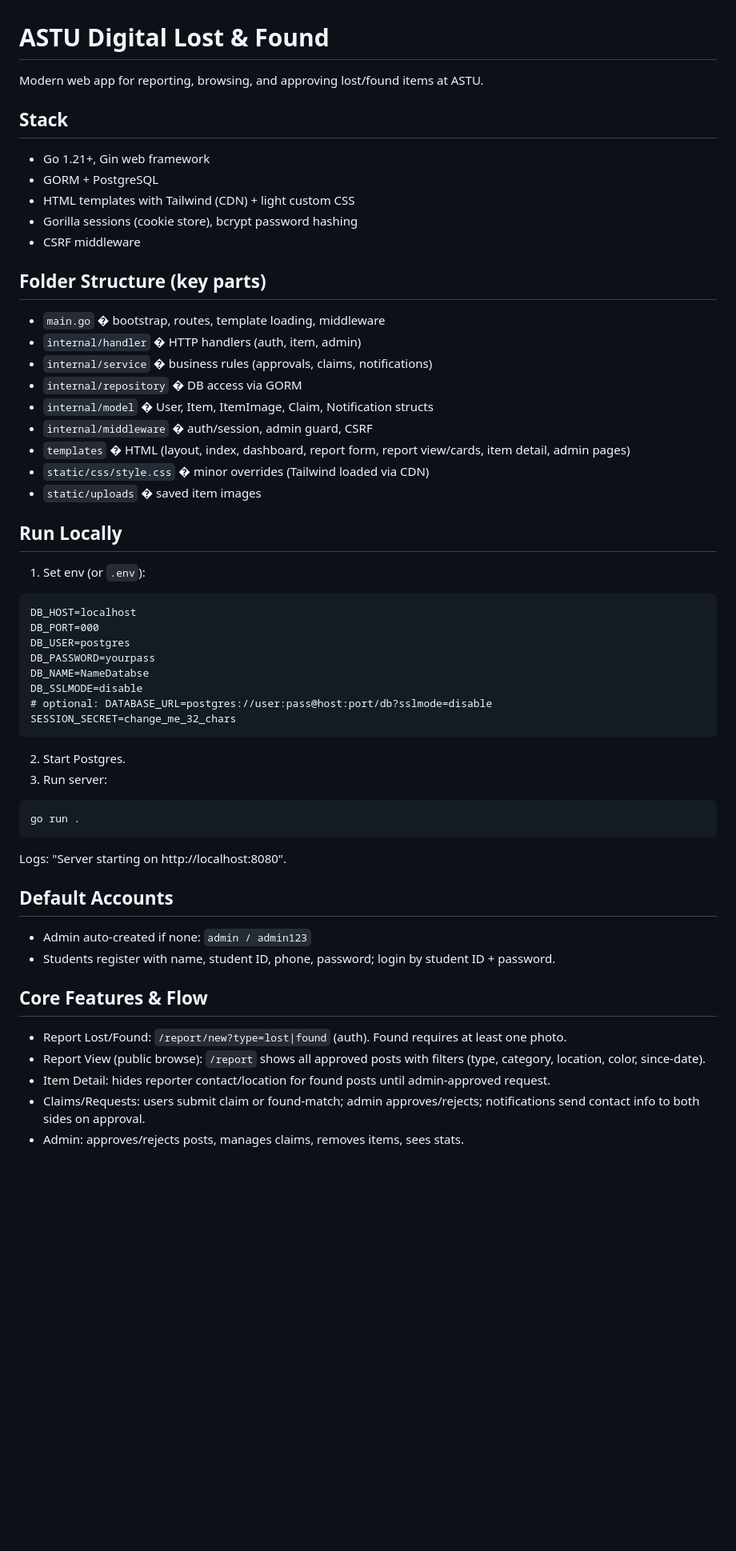
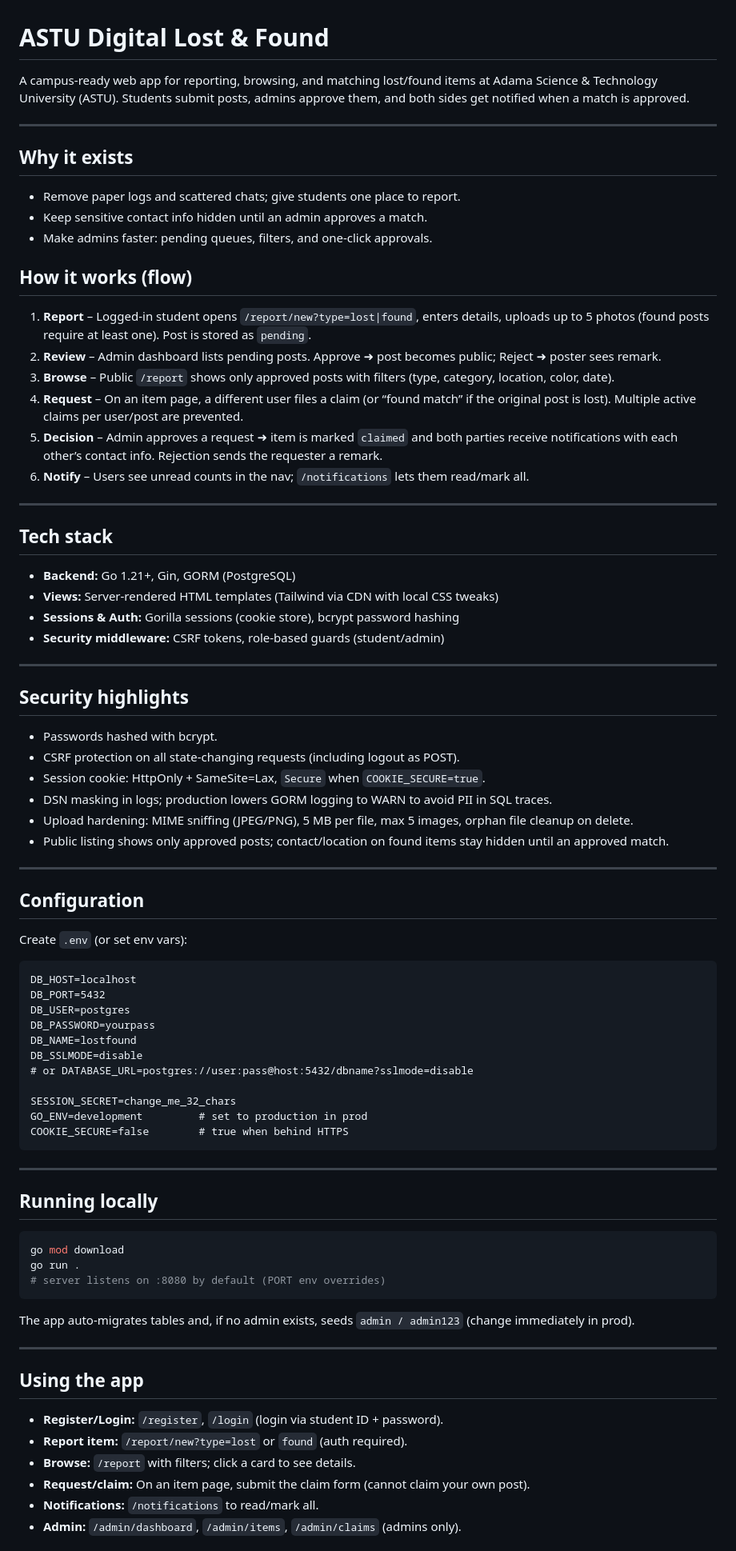
Before and after one commit to AnamelYilma/AstuDigitalLostAndFoundSystem, a Markdown page: README.md, the part around one of its changes. Shown at 80% size. Drawn GitHub-style; blank space fills up the shorter version.

````diff
--- a/README.md
+++ b/README.md
@@ -1,52 +1,75 @@
 # ASTU Digital Lost & Found
 
-Modern web app for reporting, browsing, and approving lost/found items at ASTU.
+A campus-ready web app for reporting, browsing, and matching lost/found items at Adama Science & Technology University (ASTU). Students submit posts, admins approve them, and both sides get notified when a match is approved.
 
-## Stack
-- Go 1.21+, Gin web framework
-- GORM + PostgreSQL
-- HTML templates with Tailwind (CDN) + light custom CSS
-- Gorilla sessions (cookie store), bcrypt password hashing
-- CSRF middleware
+---
 
-## Folder Structure (key parts)
-- `main.go` � bootstrap, routes, template loading, middleware
-- `internal/handler` � HTTP handlers (auth, item, admin)
-- `internal/service` � business rules (approvals, claims, notifications)
-- `internal/repository` � DB access via GORM
-- `internal/model` � User, Item, ItemImage, Claim, Notification structs
-- `internal/middleware` � auth/session, admin guard, CSRF
-- `templates` � HTML (layout, index, dashboard, report form, report view/cards, item detail, admin pages)
-- `static/css/style.css` � minor overrides (Tailwind loaded via CDN)
-- `static/uploads` � saved item images
+## Why it exists
+- Remove paper logs and scattered chats; give students one place to report.
+- Keep sensitive contact info hidden until an admin approves a match.
+- Make admins faster: pending queues, filters, and one-click approvals.
 
-## Run Locally
-1) Set env (or `.env`):
+## How it works (flow)
+1) **Report** – Logged-in student opens `/report/new?type=lost|found`, enters details, uploads up to 5 photos (found posts require at least one). Post is stored as `pending`.
+2) **Review** – Admin dashboard lists pending posts. Approve ➜ post becomes public; Reject ➜ poster sees remark.
+3) **Browse** – Public `/report` shows only approved posts with filters (type, category, location, color, date).
+4) **Request** – On an item page, a different user files a claim (or “found match” if the original post is lost). Multiple active claims per user/post are prevented.
+5) **Decision** – Admin approves a request ➜ item is marked `claimed` and both parties receive notifications with each other’s contact info. Rejection sends the requester a remark.
+6) **Notify** – Users see unread counts in the nav; `/notifications` lets them read/mark all.
+
+---
+
+## Tech stack
+- **Backend:** Go 1.21+, Gin, GORM (PostgreSQL)
+- **Views:** Server-rendered HTML templates (Tailwind via CDN with local CSS tweaks)
+- **Sessions & Auth:** Gorilla sessions (cookie store), bcrypt password hashing
+- **Security middleware:** CSRF tokens, role-based guards (student/admin)
+
+---
+
+## Security highlights
+- Passwords hashed with bcrypt.
+- CSRF protection on all state-changing requests (including logout as POST).
+- Session cookie: HttpOnly + SameSite=Lax, `Secure` when `COOKIE_SECURE=true`.
+- DSN masking in logs; production lowers GORM logging to WARN to avoid PII in SQL traces.
+- Upload hardening: MIME sniffing (JPEG/PNG), 5 MB per file, max 5 images, orphan file cleanup on delete.
+- Public listing shows only approved posts; contact/location on found items stay hidden until an approved match.
+
+---
+
+## Configuration
+Create `.env` (or set env vars):
 ```
 DB_HOST=localhost
-DB_PORT=000
+DB_PORT=5432
 DB_USER=postgres
 DB_PASSWORD=yourpass
-DB_NAME=NameDatabse
+DB_NAME=lostfound
 DB_SSLMODE=disable
-# optional: DATABASE_URL=postgres://user:pass@host:port/db?sslmode=disable
+# or DATABASE_URL=postgres://user:pass@host:5432/dbname?sslmode=disable
+
 SESSION_SECRET=change_me_32_chars
+GO_ENV=development         # set to production in prod
+COOKIE_SECURE=false        # true when behind HTTPS
 ```
-2) Start Postgres.
-3) Run server:
+
+---
+
+## Running locally
+```bash
+go mod download
+go run .
+# server listens on :8080 by default (PORT env overrides)
 ```
-go run .
-```
-Logs: "Server starting on http://localhost:8080".
+The app auto-migrates tables and, if no admin exists, seeds `admin / admin123` (change immediately in prod).
 
-## Default Accounts
-- Admin auto-created if none: `admin / admin123`
-- Students register with name, student ID, phone, password; login by student ID + password.
+---
 
-## Core Features & Flow
-- Report Lost/Found: `/report/new?type=lost|found` (auth). Found requires at least one photo.
-- Report View (public browse): `/report` shows all approved posts with filters (type, category, location, color, since-date).
-- Item Detail: hides reporter contact/location for found posts until admin-approved request.
-- Claims/Requests: users submit claim or found-match; admin approves/rejects; notifications send contact info to both sides on approval.
-- Admin: approves/rejects posts, manages claims, removes items, sees stats.
+## Using the app
+- **Register/Login:** `/register`, `/login` (login via student ID + password).
+- **Report item:** `/report/new?type=lost` or `found` (auth required).
+- **Browse:** `/report` with filters; click a card to see details.
+- **Request/claim:** On an item page, submit the claim form (cannot claim your own post).
+- **Notifications:** `/notifications` to read/mark all.
+- **Admin:** `/admin/dashboard`, `/admin/items`, `/admin/claims` (admins only).
 
````
Also changed, not shown: other parts of README.md (+34 -58 lines).
